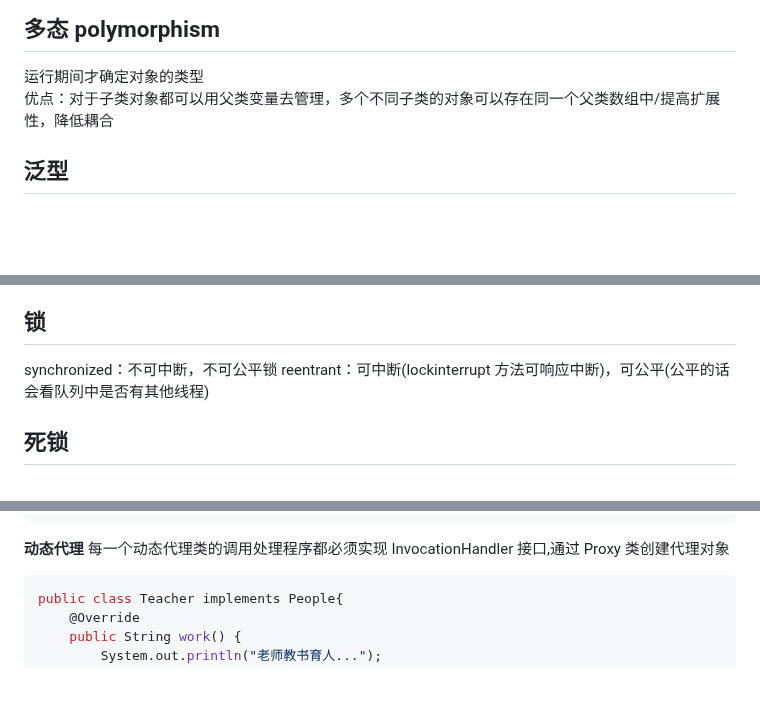
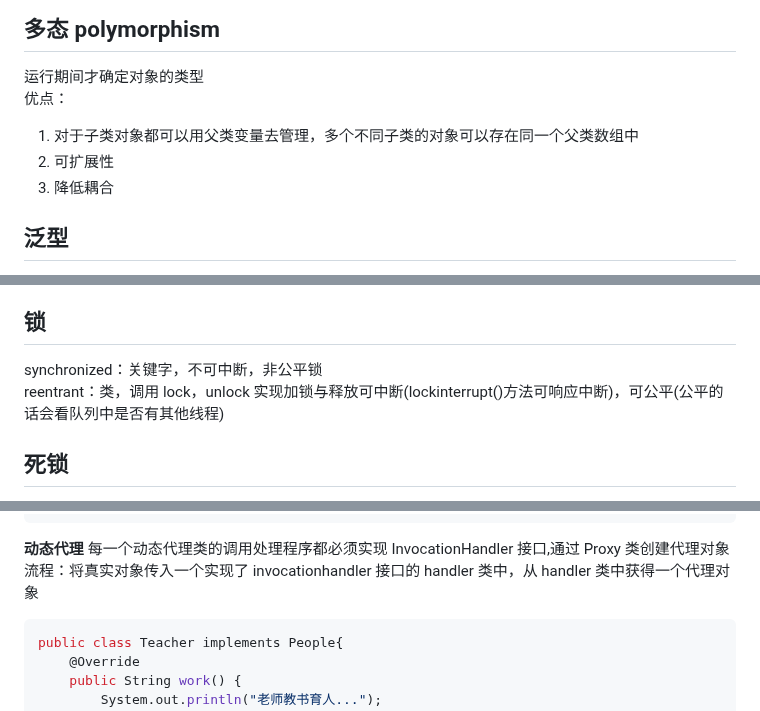
Before and after one commit to Zuiverloon/Bagu_md, a Markdown page: Java.md, 3 parts joined by grey strips. GitHub-like rendering; blank space fills up the shorter version.

Commit message:
20230117 java

````diff
--- a/Java.md
+++ b/Java.md
@@ -52,7 +52,11 @@ Child c = (Child)p;//downcasting
 ## 多态 polymorphism
 
 运行期间才确定对象的类型
-优点：对于子类对象都可以用父类变量去管理，多个不同子类的对象可以存在同一个父类数组中/提高扩展性，降低耦合
+优点：
+
+1. 对于子类对象都可以用父类变量去管理，多个不同子类的对象可以存在同一个父类数组中
+2. 可扩展性
+3. 降低耦合
 
 ## 泛型
 
@@ -121,8 +125,8 @@ TreeMap:也是存键值对，红黑树，排序遍历较快
 
 ## 锁
 
-synchronized：不可中断，不可公平锁
-reentrant：可中断(lockinterrupt 方法可响应中断)，可公平(公平的话会看队列中是否有其他线程)
+synchronized：关键字，不可中断，非公平锁
+reentrant：类，调用 lock，unlock 实现加锁与释放可中断(lockinterrupt()方法可响应中断)，可公平(公平的话会看队列中是否有其他线程)
 
 ## 死锁
 
@@ -231,6 +235,7 @@ clazz.invoke(Object,args);//调用方法
 
 **动态代理**
 每一个动态代理类的调用处理程序都必须实现 InvocationHandler 接口,通过 Proxy 类创建代理对象
+流程：将真实对象传入一个实现了 invocationhandler 接口的 handler 类中，从 handler 类中获得一个代理对象
 
 ```java
 public class Teacher implements People{
````
